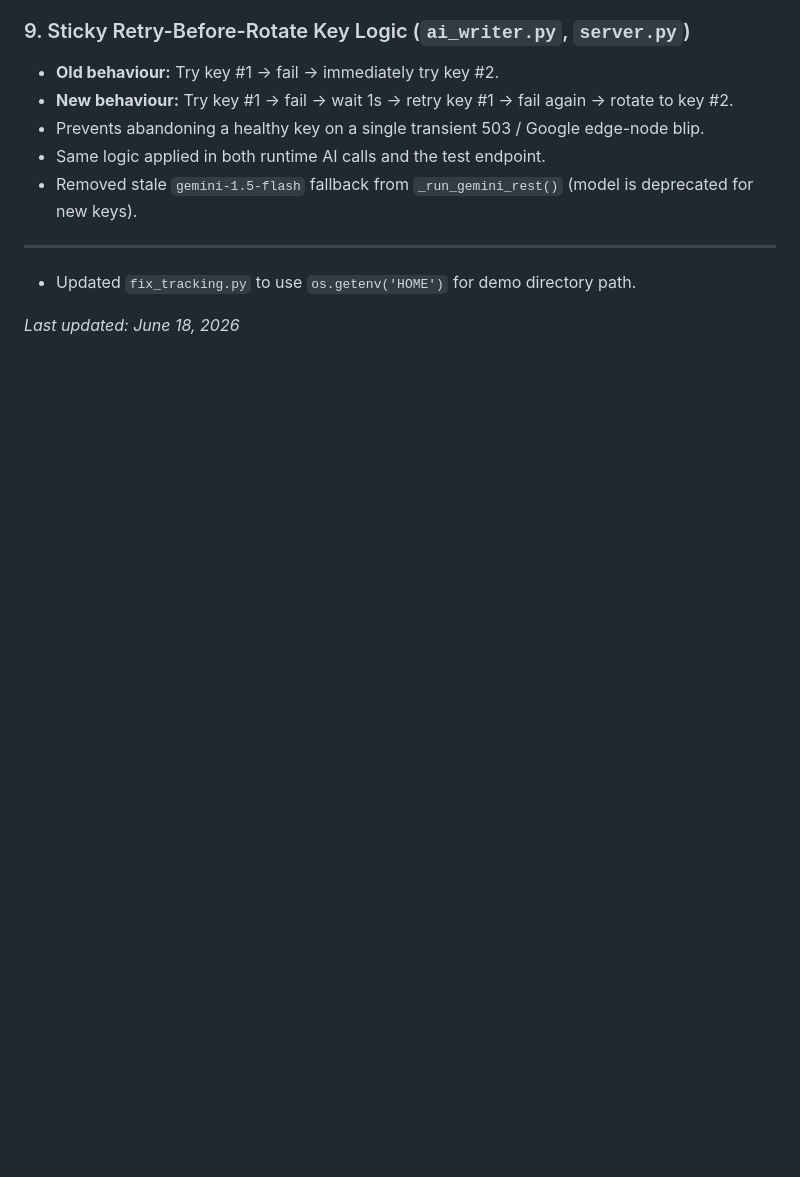
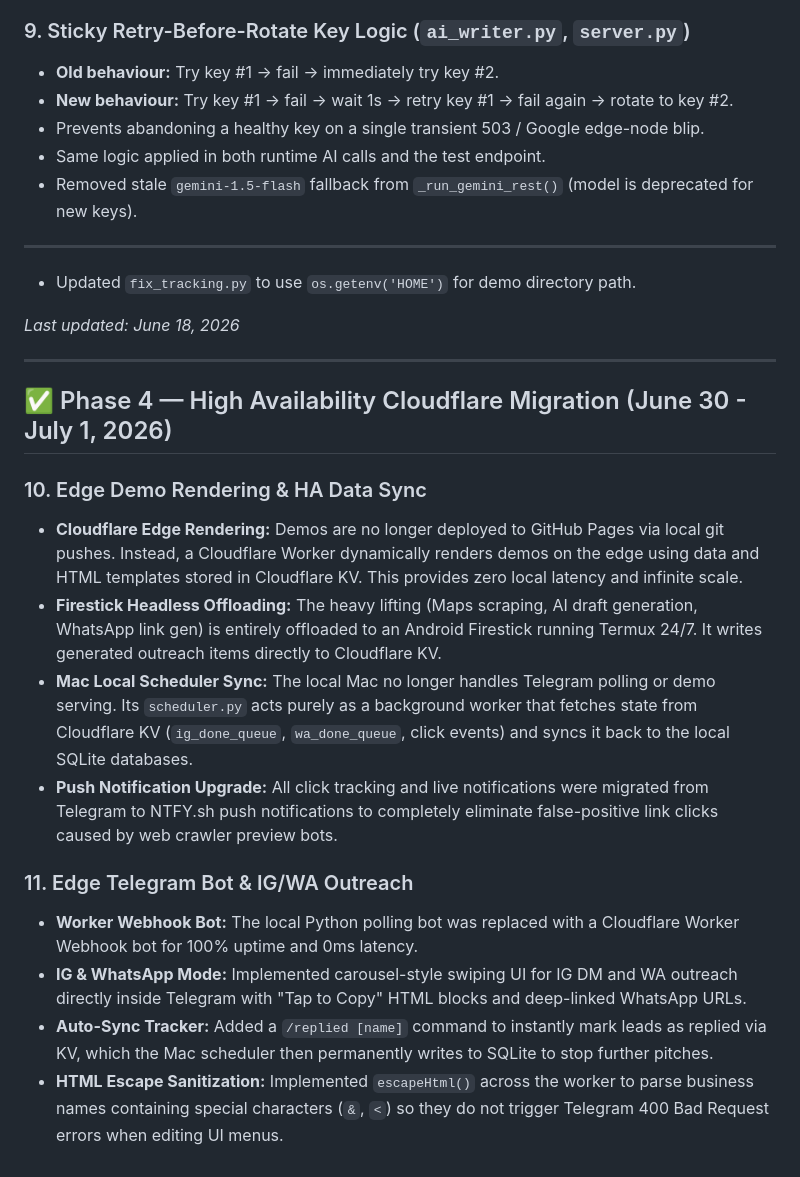
Before and after one commit to Power7T/leadflow, a Markdown page: REMEDIATION.md, the part around the change. GitHub-like rendering; blank space fills up the shorter version.

Commit message:
docs: add Phase 4 Cloudflare Edge Migration log to REMEDIATION.md

```diff
--- a/REMEDIATION.md
+++ b/REMEDIATION.md
@@ -85,3 +85,20 @@ This document records all audits, bug fixes, performance optimizations, security
 - Updated `fix_tracking.py` to use `os.getenv('HOME')` for demo directory path.
 
 *Last updated: June 18, 2026*
+
+
+---
+
+## ✅ Phase 4 — High Availability Cloudflare Migration (June 30 - July 1, 2026)
+
+### 10. Edge Demo Rendering & HA Data Sync
+- **Cloudflare Edge Rendering:** Demos are no longer deployed to GitHub Pages via local git pushes. Instead, a Cloudflare Worker dynamically renders demos on the edge using data and HTML templates stored in Cloudflare KV. This provides zero local latency and infinite scale.
+- **Firestick Headless Offloading:** The heavy lifting (Maps scraping, AI draft generation, WhatsApp link gen) is entirely offloaded to an Android Firestick running Termux 24/7. It writes generated outreach items directly to Cloudflare KV.
+- **Mac Local Scheduler Sync:** The local Mac no longer handles Telegram polling or demo serving. Its `scheduler.py` acts purely as a background worker that fetches state from Cloudflare KV (`ig_done_queue`, `wa_done_queue`, click events) and syncs it back to the local SQLite databases.
+- **Push Notification Upgrade:** All click tracking and live notifications were migrated from Telegram to NTFY.sh push notifications to completely eliminate false-positive link clicks caused by web crawler preview bots.
+
+### 11. Edge Telegram Bot & IG/WA Outreach
+- **Worker Webhook Bot:** The local Python polling bot was replaced with a Cloudflare Worker Webhook bot for 100% uptime and 0ms latency.
+- **IG & WhatsApp Mode:** Implemented carousel-style swiping UI for IG DM and WA outreach directly inside Telegram with "Tap to Copy" HTML blocks and deep-linked WhatsApp URLs.
+- **Auto-Sync Tracker:** Added a `/replied [name]` command to instantly mark leads as replied via KV, which the Mac scheduler then permanently writes to SQLite to stop further pitches.
+- **HTML Escape Sanitization:** Implemented `escapeHtml()` across the worker to parse business names containing special characters (`&`, `<`) so they do not trigger Telegram 400 Bad Request errors when editing UI menus.
```
